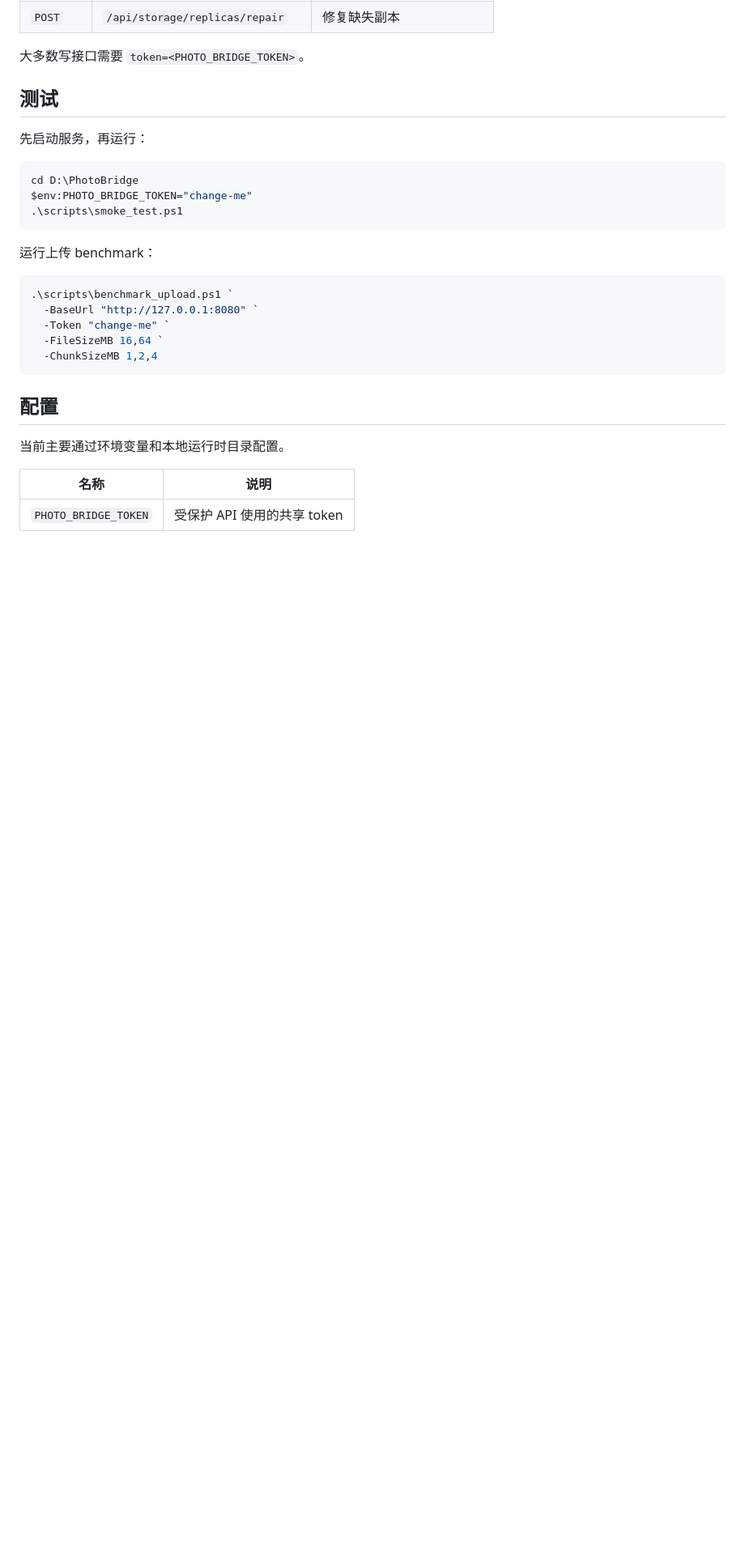
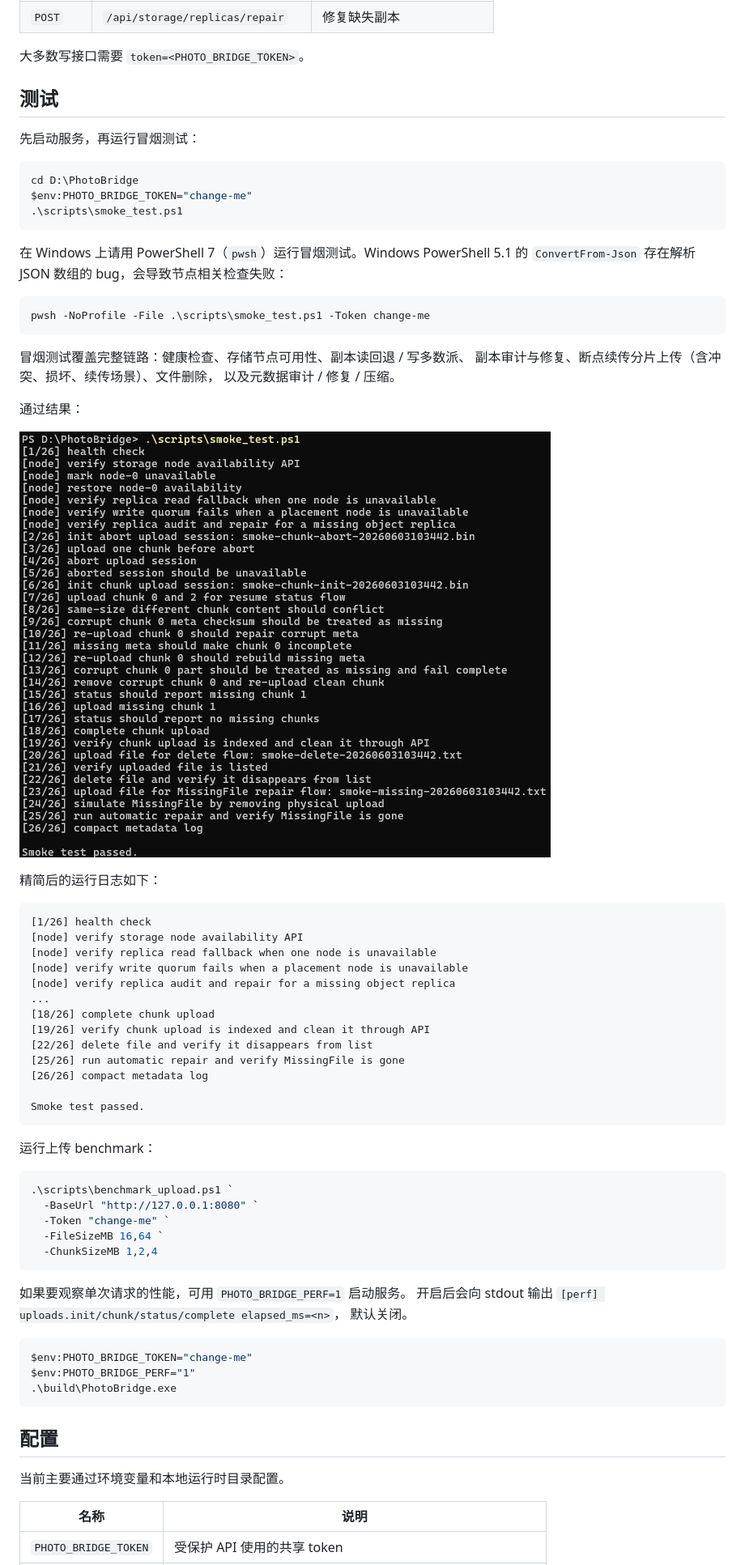
Before and after one commit to Bryson-wz/OwnGrove, a Markdown page: README.zh-CN.md, the part around one of its changes. Shown at 81% size. Drawn GitHub-style; pictures changed too: assets/smoke-test-passed.png (added); blank space fills up the shorter version.

````diff
--- a/README.zh-CN.md
+++ b/README.zh-CN.md
@@ -198,12 +202,45 @@ curl -X POST "http://127.0.0.1:8080/api/uploads/abort?token=change-me&session_id
 
 ## 测试
 
-先启动服务，再运行：
+先启动服务，再运行冒烟测试：
 
 ```powershell
 cd D:\PhotoBridge
 $env:PHOTO_BRIDGE_TOKEN="change-me"
 .\scripts\smoke_test.ps1
+```
+
+在 Windows 上请用 PowerShell 7（`pwsh`）运行冒烟测试。Windows PowerShell 5.1
+的 `ConvertFrom-Json` 存在解析 JSON 数组的 bug，会导致节点相关检查失败：
+
+```powershell
+pwsh -NoProfile -File .\scripts\smoke_test.ps1 -Token change-me
+```
+
+冒烟测试覆盖完整链路：健康检查、存储节点可用性、副本读回退 / 写多数派、
+副本审计与修复、断点续传分片上传（含冲突、损坏、续传场景）、文件删除，
+以及元数据审计 / 修复 / 压缩。
+
+通过结果：
+
+![冒烟测试通过](assets/smoke-test-passed.png)
+
+精简后的运行日志如下：
+
+```text
+[1/26] health check
+[node] verify storage node availability API
+[node] verify replica read fallback when one node is unavailable
+[node] verify write quorum fails when a placement node is unavailable
+[node] verify replica audit and repair for a missing object replica
+...
+[18/26] complete chunk upload
+[19/26] verify chunk upload is indexed and clean it through API
+[22/26] delete file and verify it disappears from list
+[25/26] run automatic repair and verify MissingFile is gone
+[26/26] compact metadata log
+
+Smoke test passed.
 ```
 
 运行上传 benchmark：
@@ -216,6 +253,16 @@ $env:PHOTO_BRIDGE_TOKEN="change-me"
   -ChunkSizeMB 1,2,4
 ```
 
+如果要观察单次请求的性能，可用 `PHOTO_BRIDGE_PERF=1` 启动服务。
+开启后会向 stdout 输出 `[perf] uploads.init/chunk/status/complete elapsed_ms=<n>`，
+默认关闭。
+
+```powershell
+$env:PHOTO_BRIDGE_TOKEN="change-me"
+$env:PHOTO_BRIDGE_PERF="1"
+.\build\PhotoBridge.exe
+```
+
 ## 配置
 
 当前主要通过环境变量和本地运行时目录配置。
````
Also changed, not shown: other parts of README.zh-CN.md (+5 -0 lines), README.md (+50 -1 lines), assets/web-console.png (added), 3 other files.
